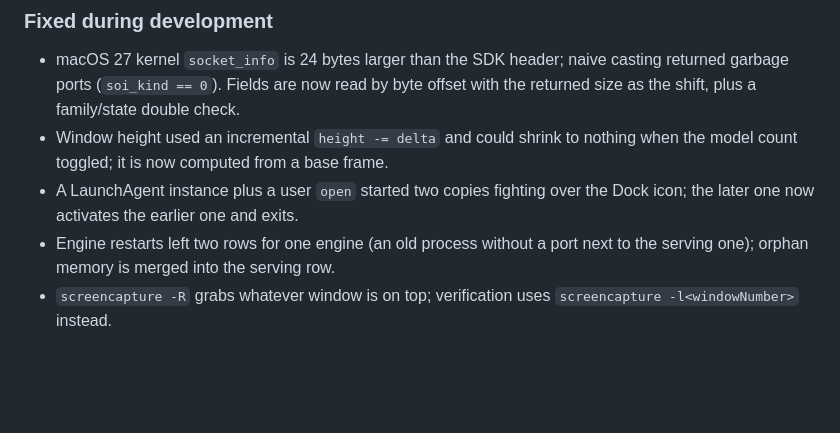
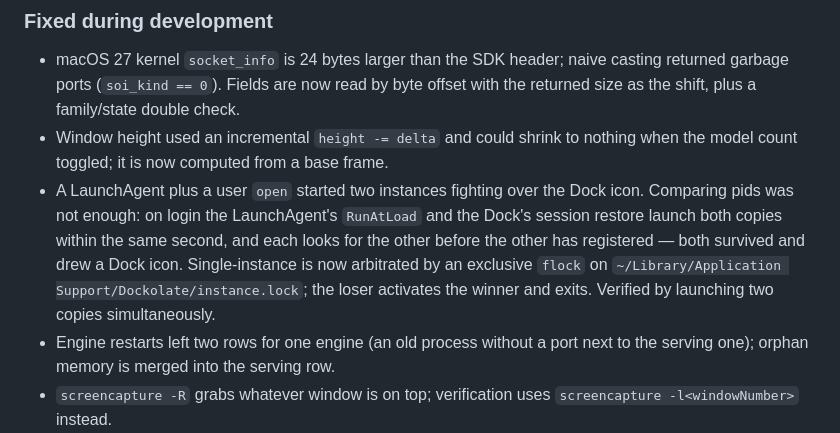
Before and after one commit to autugit/dockolate, a Markdown page: CHANGELOG.md, the part around the change. GitHub-like rendering; blank space fills up the shorter version.

Commit message:
docs: CHANGELOG 记录单实例改为 flock 仲裁（含登录并发场景）

```diff
--- a/CHANGELOG.md
+++ b/CHANGELOG.md
@@ -61,8 +61,13 @@ servers speaking the real protocols (see *Verification* at the end).
   offset with the returned size as the shift, plus a family/state double check.
 - Window height used an incremental `height -= delta` and could shrink to
   nothing when the model count toggled; it is now computed from a base frame.
-- A LaunchAgent instance plus a user `open` started two copies fighting over the
-  Dock icon; the later one now activates the earlier one and exits.
+- A LaunchAgent plus a user `open` started two instances fighting over the Dock
+  icon. Comparing pids was not enough: on login the LaunchAgent's `RunAtLoad` and
+  the Dock's session restore launch both copies within the same second, and each
+  looks for the other before the other has registered — both survived and drew a
+  Dock icon. Single-instance is now arbitrated by an exclusive `flock` on
+  `~/Library/Application Support/Dockolate/instance.lock`; the loser activates the
+  winner and exits. Verified by launching two copies simultaneously.
 - Engine restarts left two rows for one engine (an old process without a port
   next to the serving one); orphan memory is merged into the serving row.
 - `screencapture -R` grabs whatever window is on top; verification uses
```
